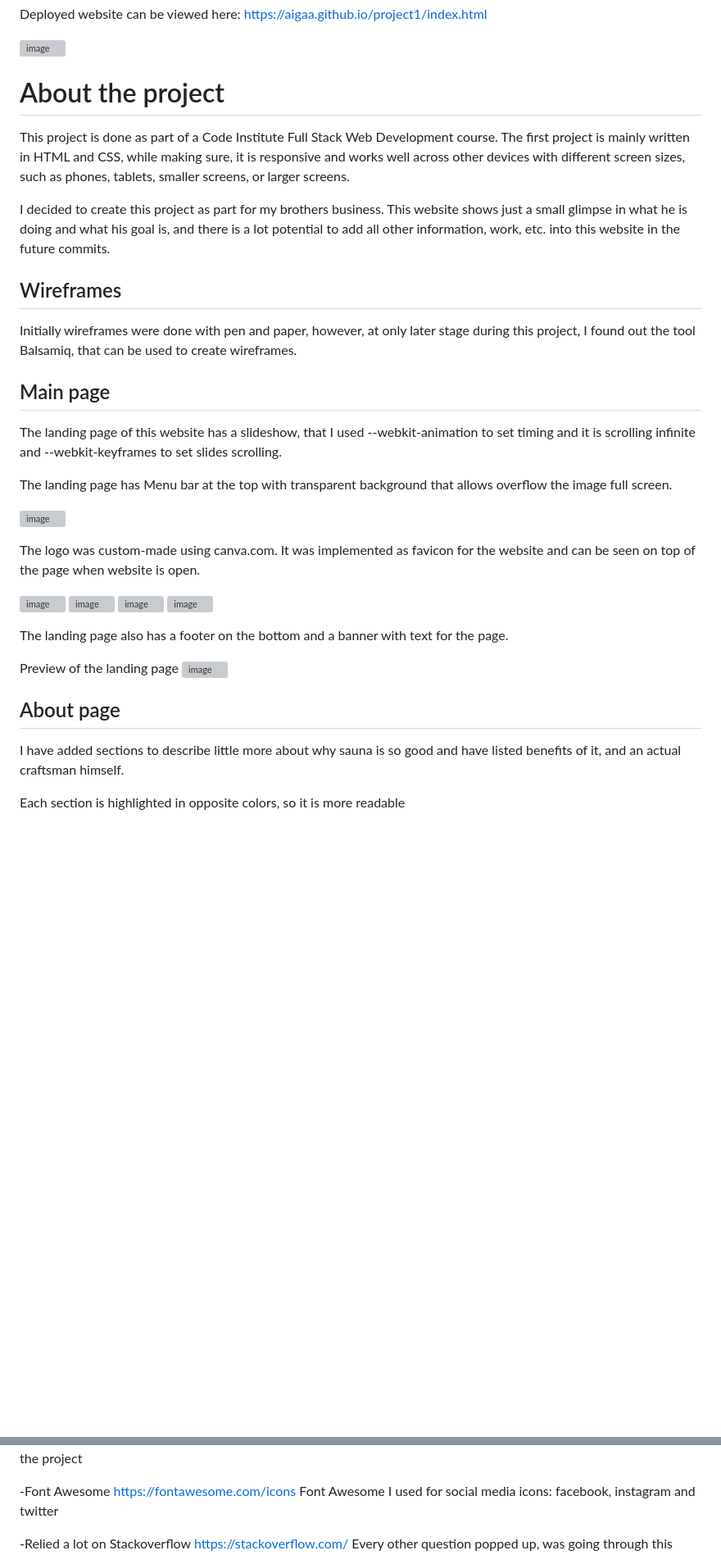
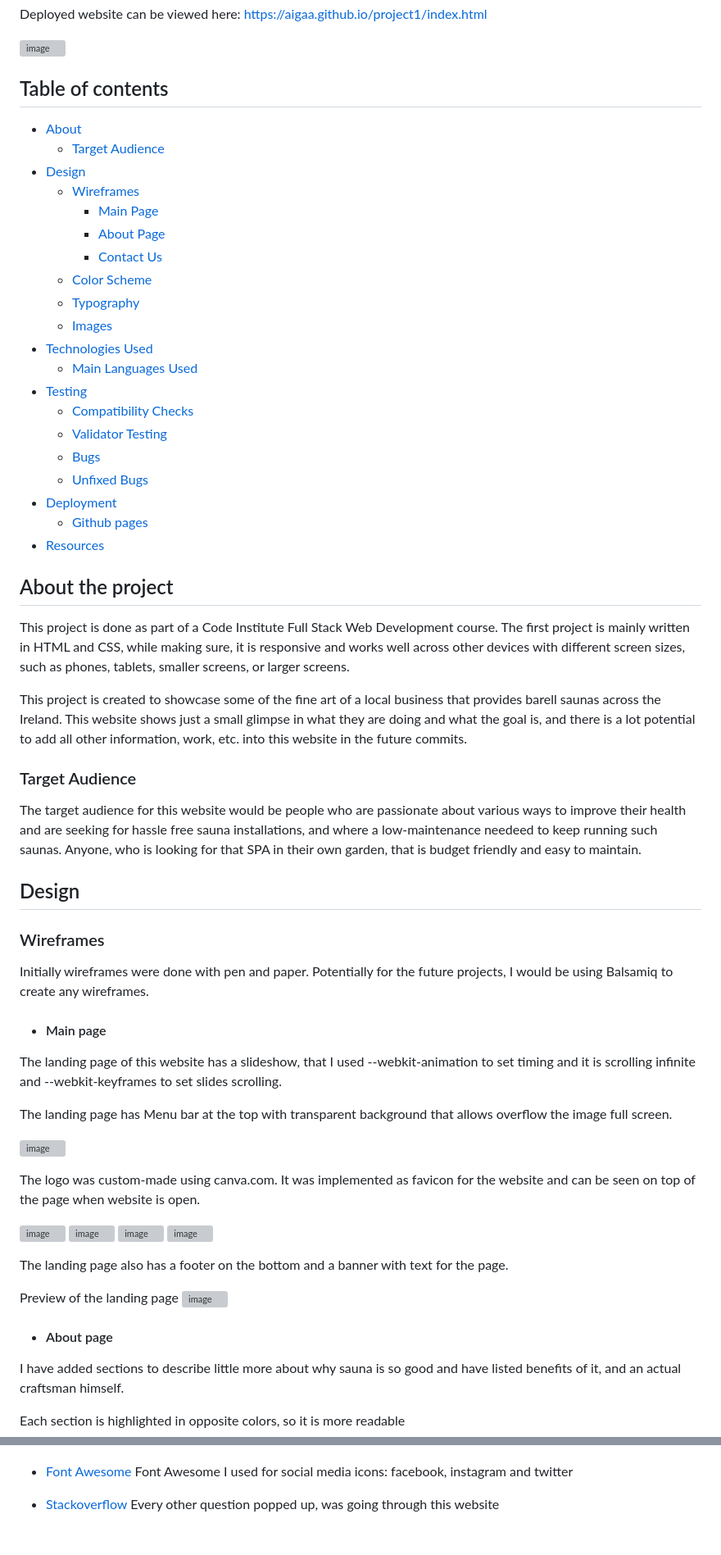
Before and after one commit to AiGaA/project1, a Markdown page: README.md, 2 parts joined by grey strips. Shown: that part at 82% size. Drawn GitHub-style; blank space fills up the shorter version; grey boxes are pictures that could not be loaded.

```diff
--- a/README.md
+++ b/README.md
@@ -4,17 +4,44 @@ Deployed website can be viewed here: https://aigaa.github.io/project1/index.html
 
 ![image](https://user-images.githubusercontent.com/25457379/216545090-f969a0a3-18e6-48c8-9818-9e1a3f1a25f8.png)
 
-# About the project
+## Table of contents
+- [About](#about)
+    - [Target Audience](#audience)
+- [Design](#design)
+    - [Wireframes](#wireframes)
+        - [Main Page](#main-page)
+        - [About Page](#about-page)
+        - [Contact Us](#contact-us)
+    - [Color Scheme](#color-scheme)
+    - [Typography](#typography)
+    - [Images](#images)
+- [Technologies Used](#technologies-used)
+    - [Main Languages Used](#languages)
+- [Testing](#testing)
+    - [Compatibility Checks](#compatibility-checks)
+    - [Validator Testing](#validator-testing)
+    - [Bugs](#bugs)
+    - [Unfixed Bugs](#unfixed-bugs)
+- [Deployment](#deployment)
+    - [Github pages](#github-pages)
+- [Resources](#resources)
+
+## About the project <a name="about"></a>
 This project is done as part of a Code Institute Full Stack Web Development course. The first project is mainly written in HTML and CSS, while making sure, it is responsive and works well across other devices with different screen sizes, such as phones, tablets, smaller screens, or larger screens.
 
-I decided to create this project as part for my brothers business. This website shows just a small glimpse in what he is doing and what his goal is, and there is a lot potential to add all other information, work, etc. into this website in the future commits.
+This project is created to showcase some of the fine art of a local business that provides barell saunas across the Ireland. This website shows just a small glimpse in what they are doing and what the goal is, and there is a lot potential to add all other information, work, etc. into this website in the future commits.
 
-## Wireframes
+### Target Audience <a name="audience"></a>
 
-Initially wireframes were done with pen and paper, however, at only later stage during this project, I found out the tool Balsamiq, that can be used to create
-wireframes.
+The target audience for this website would be people who are passionate about various ways to improve their health and are seeking for hassle free sauna installations, and where a low-maintenance needeed to keep running such saunas. Anyone, who is looking for that SPA in their own garden, that is budget friendly and easy to maintain.
 
-## Main page
+## Design <a name="design"></a>
+### Wireframes <a name="wireframes"></a>
+
+Initially wireframes were done with pen and paper.
+Potentially for the future projects, I would be using Balsamiq to create any wireframes.
+
+- #### Main page <a name="main-page"></a>
 
 The landing page of this website has a slideshow, that I used --webkit-animation to set timing and it is scrolling infinite and --webkit-keyframes to set slides scrolling.
 
@@ -29,13 +56,12 @@ The logo was custom-made using canva.com. It was implemented as favicon for the
 ![image](https://user-images.githubusercontent.com/25457379/216520531-ed382667-7f89-4fc9-96c0-d8931acc7dc8.png)
 ![image](https://user-images.githubusercontent.com/25457379/216520300-71b3526e-9b8e-45c0-9f9e-02e1be35d83a.png)
 
-
 The landing page also has a footer on the bottom and a banner with text for the page.
 
 Preview of the landing page
 ![image](https://user-images.githubusercontent.com/25457379/216521116-f7b8ec41-f8be-404a-9bfa-07efc75cd168.png)
 
-## About page
+- #### About page <a name="about-page"></a>
 
 I have added sections to describe little more about why sauna is so good and have listed benefits of it, and an actual craftsman himself.
 
@@ -110,8 +158,8 @@ Here are some resources I used for this project:
 I downloaded Lato font library, that I applied in my styles and used throughout the project
 
--Font Awesome https://fontawesome.com/icons
+- [Font Awesome](https://fontawesome.com/icons)
 Font Awesome I used for social media icons: facebook, instagram and twitter
 
--Relied a lot on Stackoverflow https://stackoverflow.com/
+- [Stackoverflow](https://stackoverflow.com/)
 Every other question popped up, was going through this website
 
```
Also changed, not shown: other parts of README.md (+35 -13 lines), images/color-palette.PNG (added), 1 other file.
